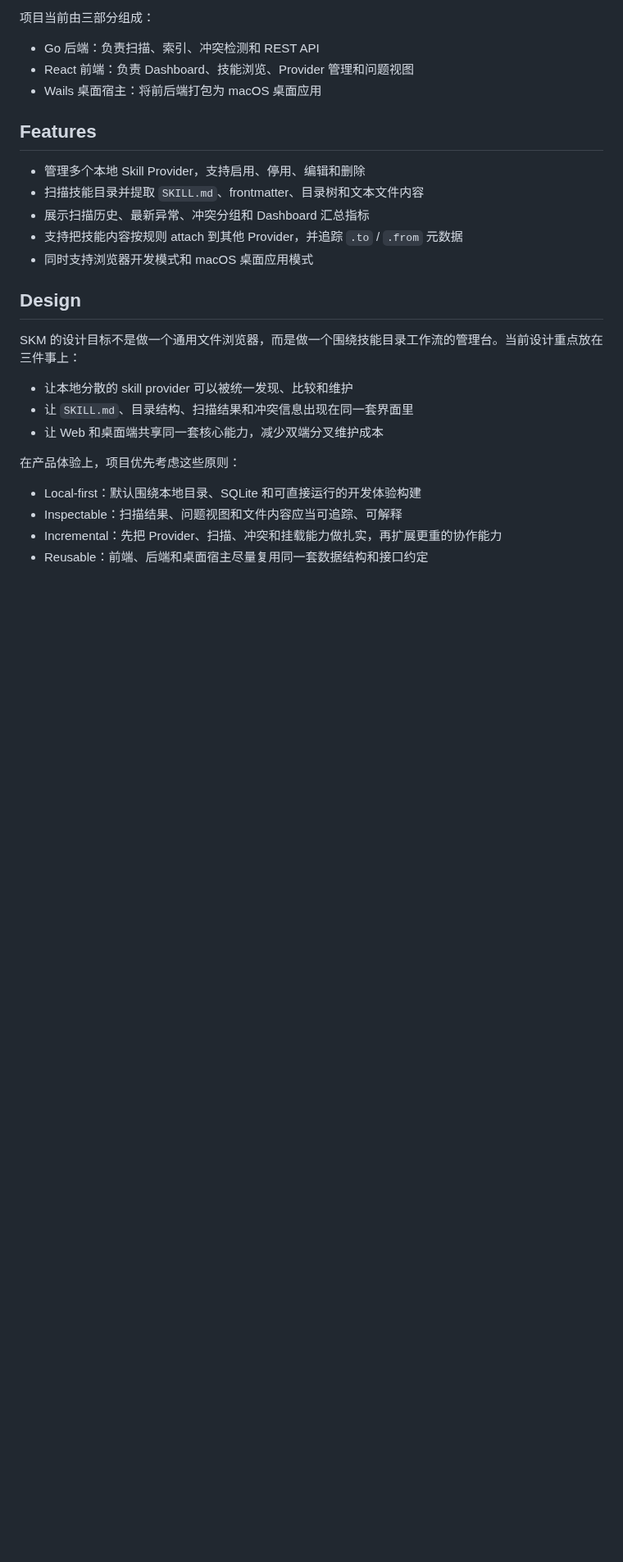
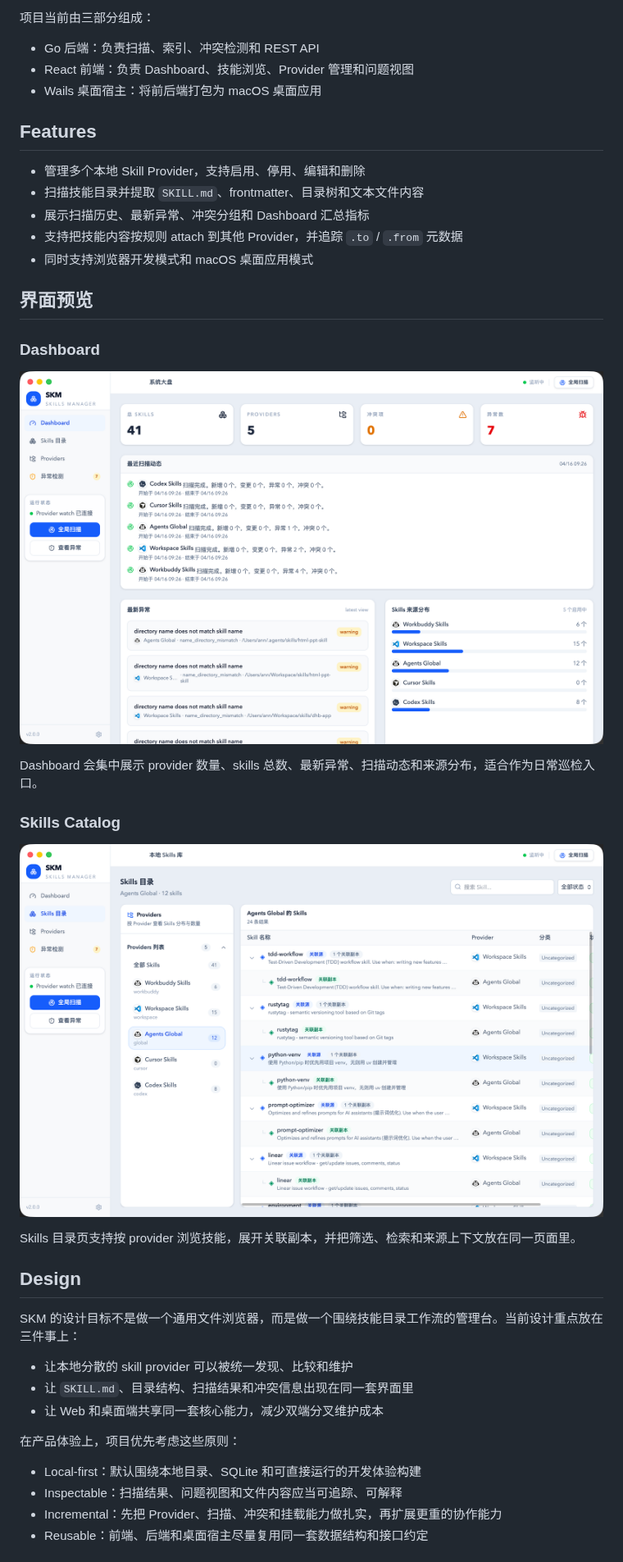
Before and after one commit to sichang824/skm, a Markdown page: README.zh-CN.md, the part around the change. Shown at 82% size. Drawn GitHub-style; pictures changed too: assets/dashboard.png (added), assets/skills.png (added); blank space fills up the shorter version.

```diff
--- a/README.zh-CN.md
+++ b/README.zh-CN.md
@@ -17,6 +17,20 @@ SKM 是一个面向本地技能目录的 Skills Manager，用来扫描多个 Pro
 - 展示扫描历史、最新异常、冲突分组和 Dashboard 汇总指标
 - 支持把技能内容按规则 attach 到其他 Provider，并追踪 `.to` / `.from` 元数据
 - 同时支持浏览器开发模式和 macOS 桌面应用模式
+
+## 界面预览
+
+### Dashboard
+
+![SKM dashboard](assets/dashboard.png)
+
+Dashboard 会集中展示 provider 数量、skills 总数、最新异常、扫描动态和来源分布，适合作为日常巡检入口。
+
+### Skills Catalog
+
+![SKM skills catalog](assets/skills.png)
+
+Skills 目录页支持按 provider 浏览技能，展开关联副本，并把筛选、检索和来源上下文放在同一页面里。
 
 ## Design
 
```
Also changed, not shown: README.md (+14 -0 lines).
